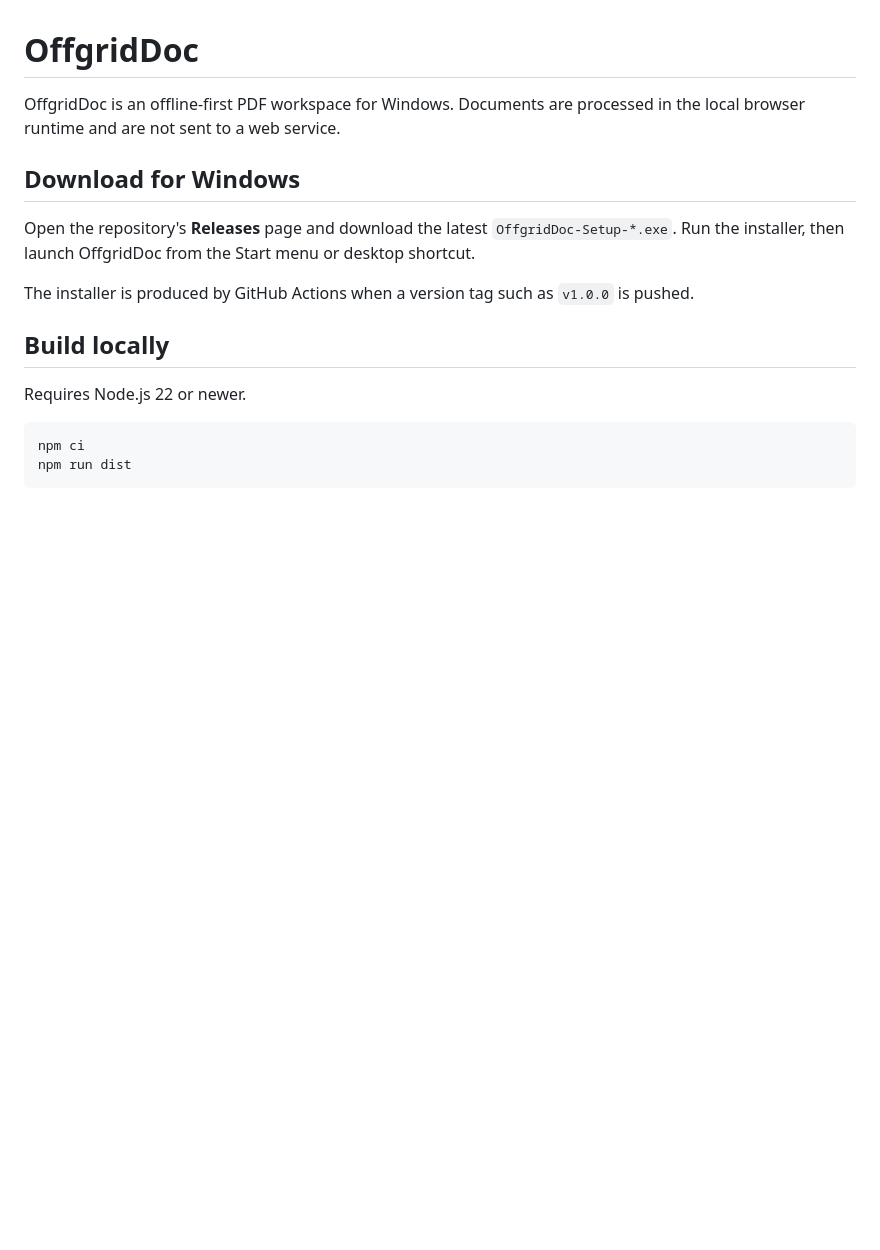
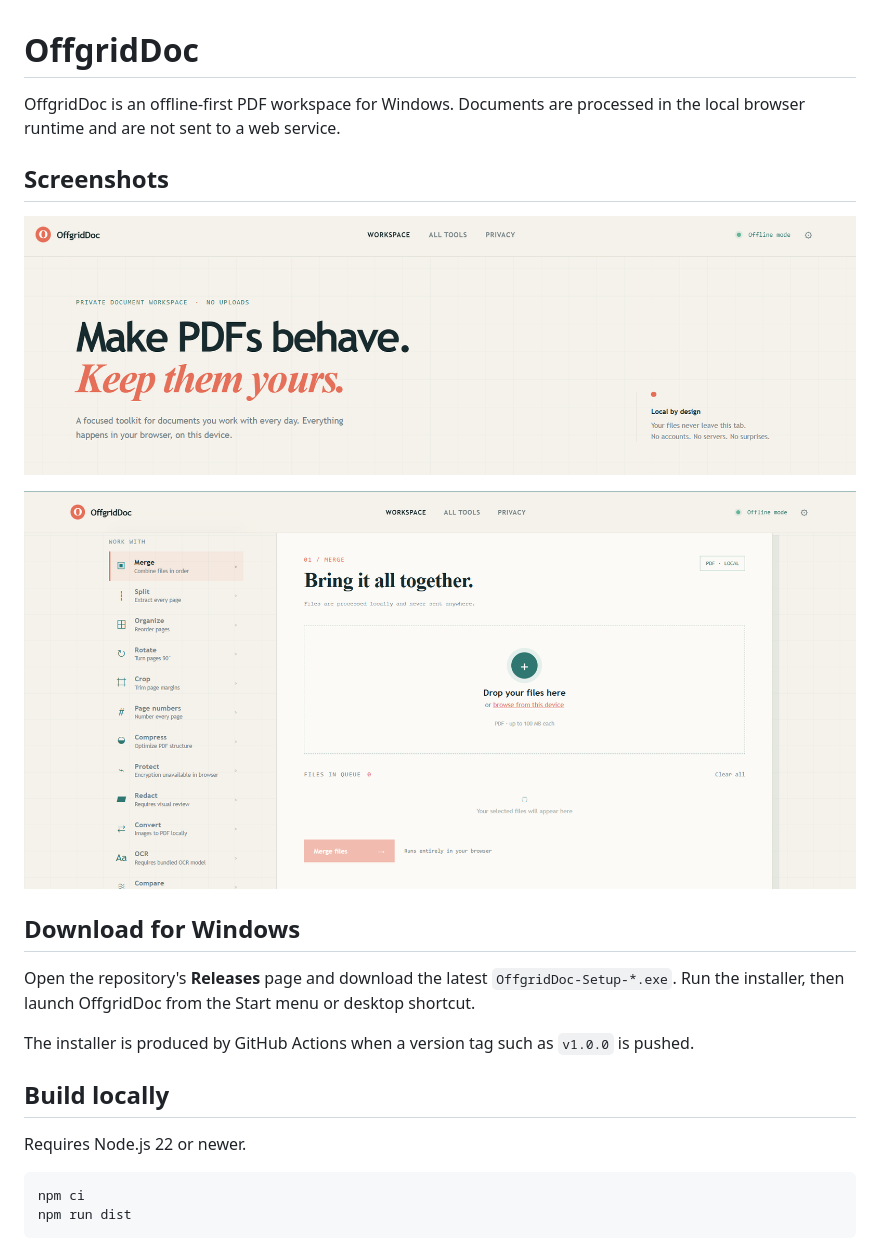
Before and after one commit to faris11z/OffgridDoc, a Markdown page: README.md, the part around the change. Drawn GitHub-style; pictures changed too: static/Headerimg.png (added), static/image.png (added); blank space fills up the shorter version.

```diff
--- a/README.md
+++ b/README.md
@@ -1,6 +1,12 @@
 # OffgridDoc
 
 OffgridDoc is an offline-first PDF workspace for Windows. Documents are processed in the local browser runtime and are not sent to a web service.
+
+## Screenshots
+
+![OffgridDoc application header](static/Headerimg.png)
+
+![OffgridDoc workspace and tool grid](static/image.png)
 
 ## Download for Windows
 
```
